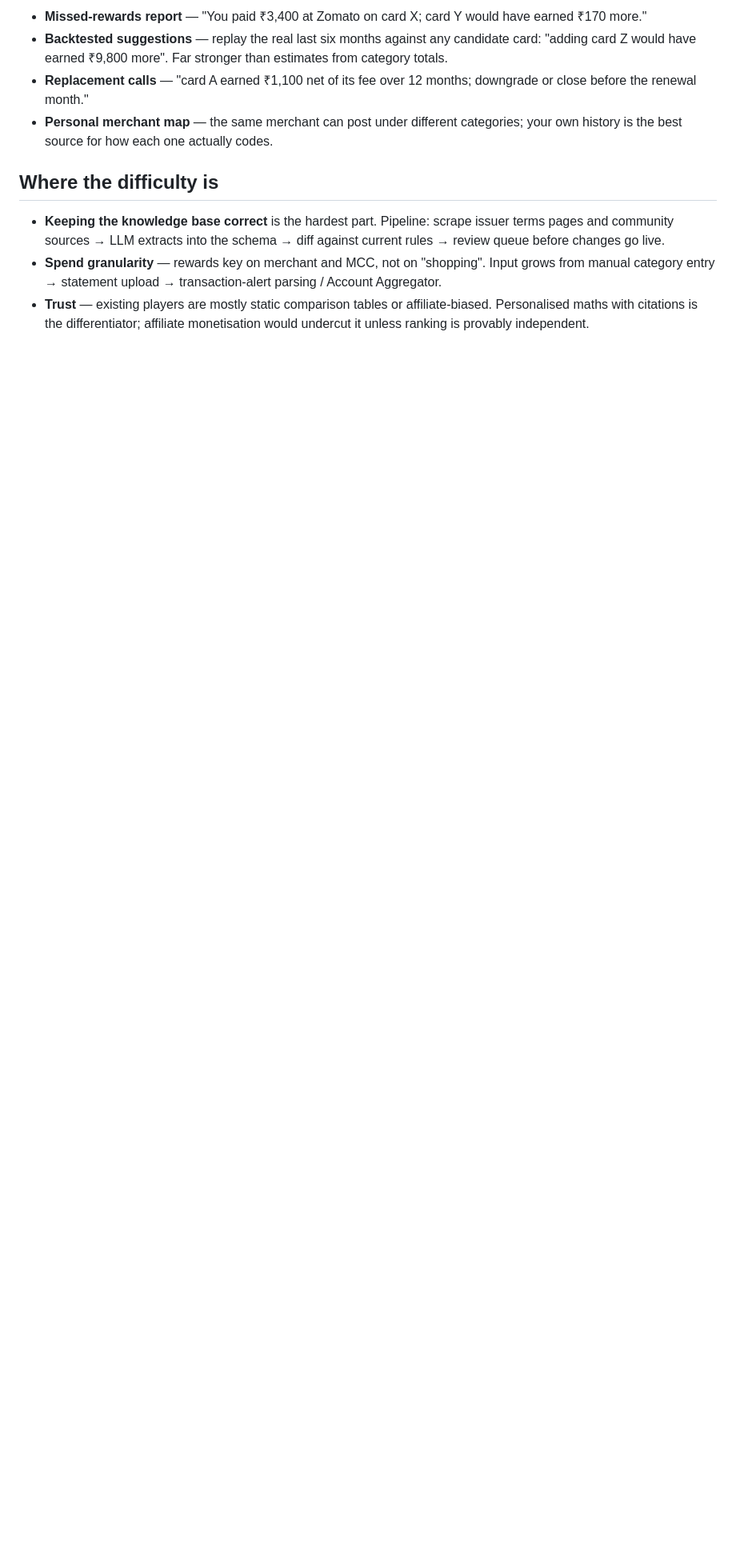
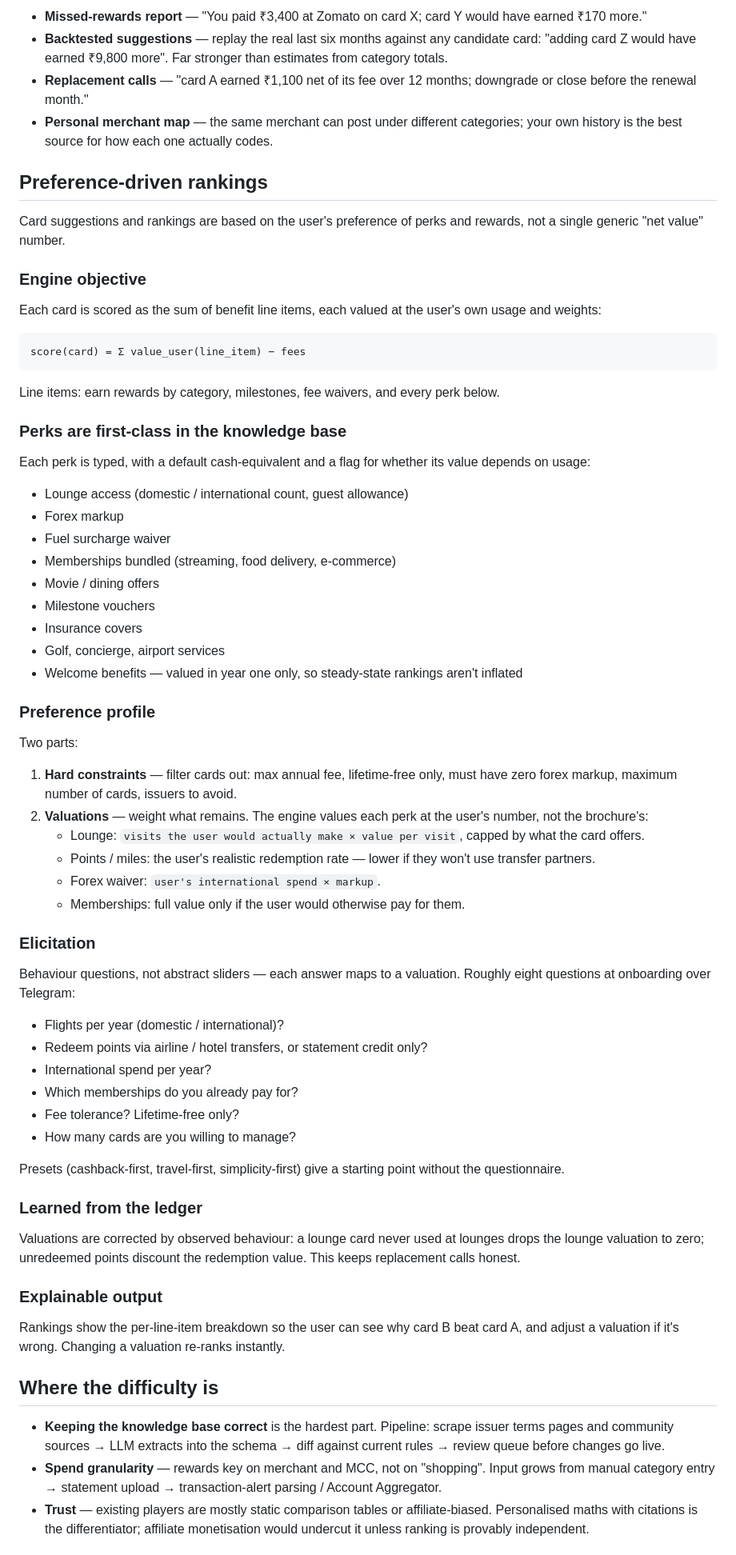
Before and after one commit to Nithishkumar4164/cc-smith, a Markdown page: docs/ideation.md, the part around one of its changes. Shown at 80% size. Drawn GitHub-style; blank space fills up the shorter version.

Commit message:
Add preference-driven ranking design
Co-Authored-By: Claude Fable 5.1 <noreply@anthropic.com>

````diff
--- a/docs/ideation.md
+++ b/docs/ideation.md
@@ -68,6 +68,66 @@ Cap and milestone awareness only works if the bot knows past transactions — wh
 - **Replacement calls** — "card A earned ₹1,100 net of its fee over 12 months; downgrade or close before the renewal month."
 - **Personal merchant map** — the same merchant can post under different categories; your own history is the best source for how each one actually codes.
 
+## Preference-driven rankings
+
+Card suggestions and rankings are based on the user's preference of perks and rewards, not a single generic "net value" number.
+
+### Engine objective
+
+Each card is scored as the sum of benefit line items, each valued at the user's own usage and weights:
+
+```
+score(card) = Σ value_user(line_item) − fees
+```
+
+Line items: earn rewards by category, milestones, fee waivers, and every perk below.
+
+### Perks are first-class in the knowledge base
+
+Each perk is typed, with a default cash-equivalent and a flag for whether its value depends on usage:
+
+- Lounge access (domestic / international count, guest allowance)
+- Forex markup
+- Fuel surcharge waiver
+- Memberships bundled (streaming, food delivery, e-commerce)
+- Movie / dining offers
+- Milestone vouchers
+- Insurance covers
+- Golf, concierge, airport services
+- Welcome benefits — valued in year one only, so steady-state rankings aren't inflated
+
+### Preference profile
+
+Two parts:
+
+1. **Hard constraints** — filter cards out: max annual fee, lifetime-free only, must have zero forex markup, maximum number of cards, issuers to avoid.
+2. **Valuations** — weight what remains. The engine values each perk at the user's number, not the brochure's:
+   - Lounge: `visits the user would actually make × value per visit`, capped by what the card offers.
+   - Points / miles: the user's realistic redemption rate — lower if they won't use transfer partners.
+   - Forex waiver: `user's international spend × markup`.
+   - Memberships: full value only if the user would otherwise pay for them.
+
+### Elicitation
+
+Behaviour questions, not abstract sliders — each answer maps to a valuation. Roughly eight questions at onboarding over Telegram:
+
+- Flights per year (domestic / international)?
+- Redeem points via airline / hotel transfers, or statement credit only?
+- International spend per year?
+- Which memberships do you already pay for?
+- Fee tolerance? Lifetime-free only?
+- How many cards are you willing to manage?
+
+Presets (cashback-first, travel-first, simplicity-first) give a starting point without the questionnaire.
+
+### Learned from the ledger
+
+Valuations are corrected by observed behaviour: a lounge card never used at lounges drops the lounge valuation to zero; unredeemed points discount the redemption value. This keeps replacement calls honest.
+
+### Explainable output
+
+Rankings show the per-line-item breakdown so the user can see why card B beat card A, and adjust a valuation if it's wrong. Changing a valuation re-ranks instantly.
+
 ## Where the difficulty is
 
 - **Keeping the knowledge base correct** is the hardest part. Pipeline: scrape issuer terms pages and community sources → LLM extracts into the schema → diff against current rules → review queue before changes go live.
````
Also changed, not shown: other parts of docs/ideation.md (+1 -1 lines).
